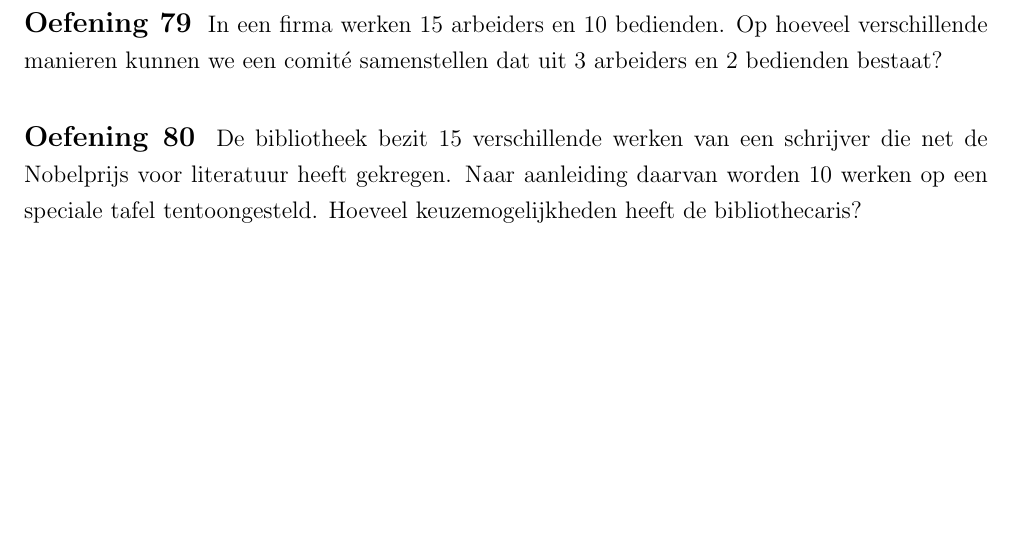
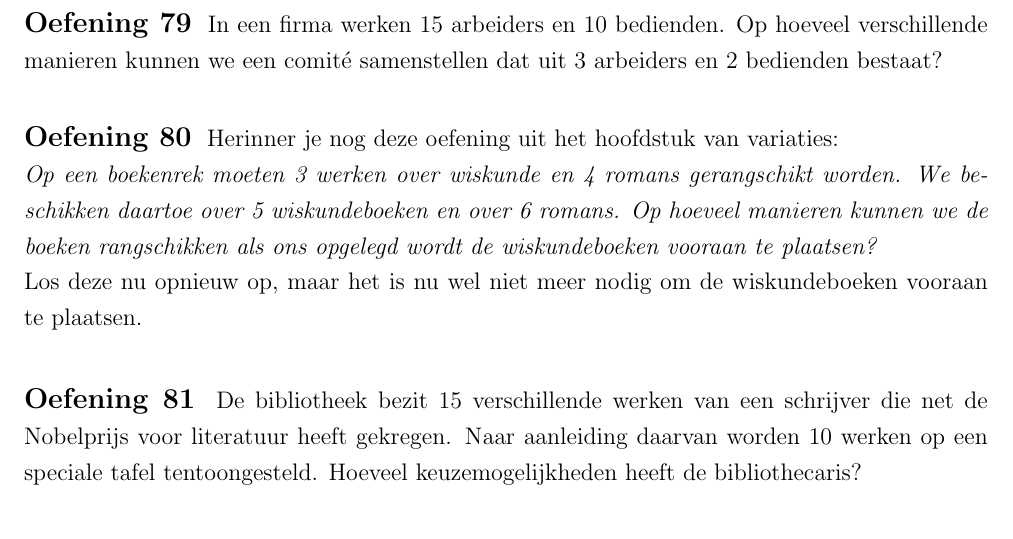
Before and after one commit to gowiz/tso-3gr-2u-2005-069, a LaTeX document (0201_Telproblemen/0201_Telproblemen.tex): part of page 28 of 29, cut so that both start at the same text, the shorter picture padded with empty space. Compiled offline with pdfLaTeX.

Commit message:
Mooie uitbereiding van een oefening op variaties naar combinaties

```diff
--- a/0201_Telproblemen/0201_Telproblemen.tex
+++ b/0201_Telproblemen/0201_Telproblemen.tex
@@ -926,6 +927,14 @@ In een firma werken 15 arbeiders en 10 bedienden. Op hoeveel verschillende manie
 \end{oefening}
 
 \begin{oefening}
+Herinner je nog deze oefening uit het hoofdstuk van variaties:
+
+{\em Op een boekenrek moeten 3 werken over wiskunde en 4 romans gerangschikt worden. We beschikken daartoe over 5 wiskundeboeken en over 6 romans. Op hoeveel manieren kunnen we de boeken rangschikken als ons opgelegd wordt de wiskundeboeken vooraan te plaatsen?}
+
+Los deze nu opnieuw op, maar het is nu wel niet meer nodig om de wiskundeboeken vooraan te plaatsen.
+\end{oefening}
+
+\begin{oefening}
 De bibliotheek bezit 15 verschillende werken van een schrijver die net de Nobelprijs voor literatuur heeft gekregen. Naar aanleiding daarvan worden 10 werken op een speciale tafel tentoongesteld. Hoeveel keuzemogelijkheden heeft de bibliothecaris?
 \end{oefening}
 
```
Also changed, not shown: 0201_Telproblemen/0201_Telproblemen.tex (5 more changed lines).
